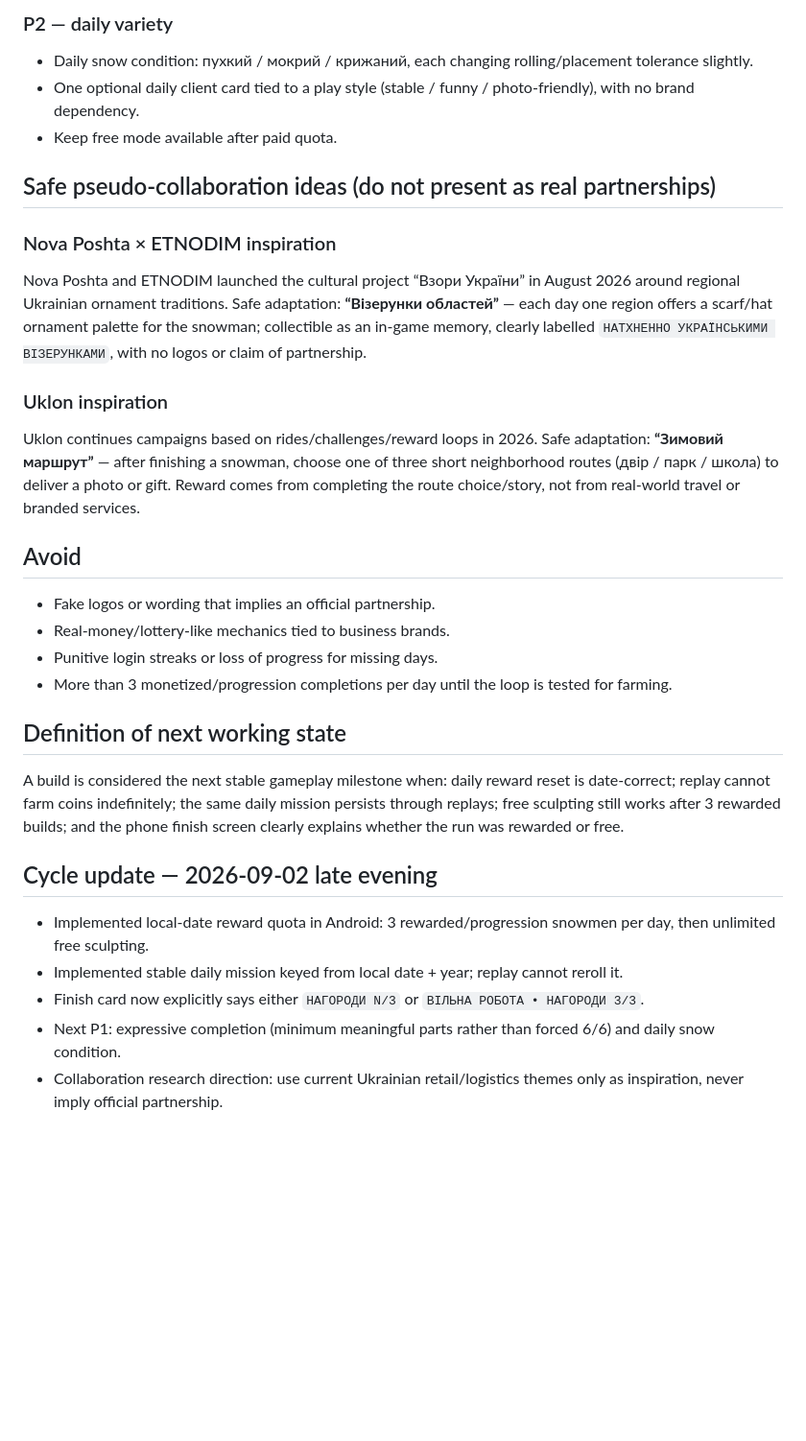
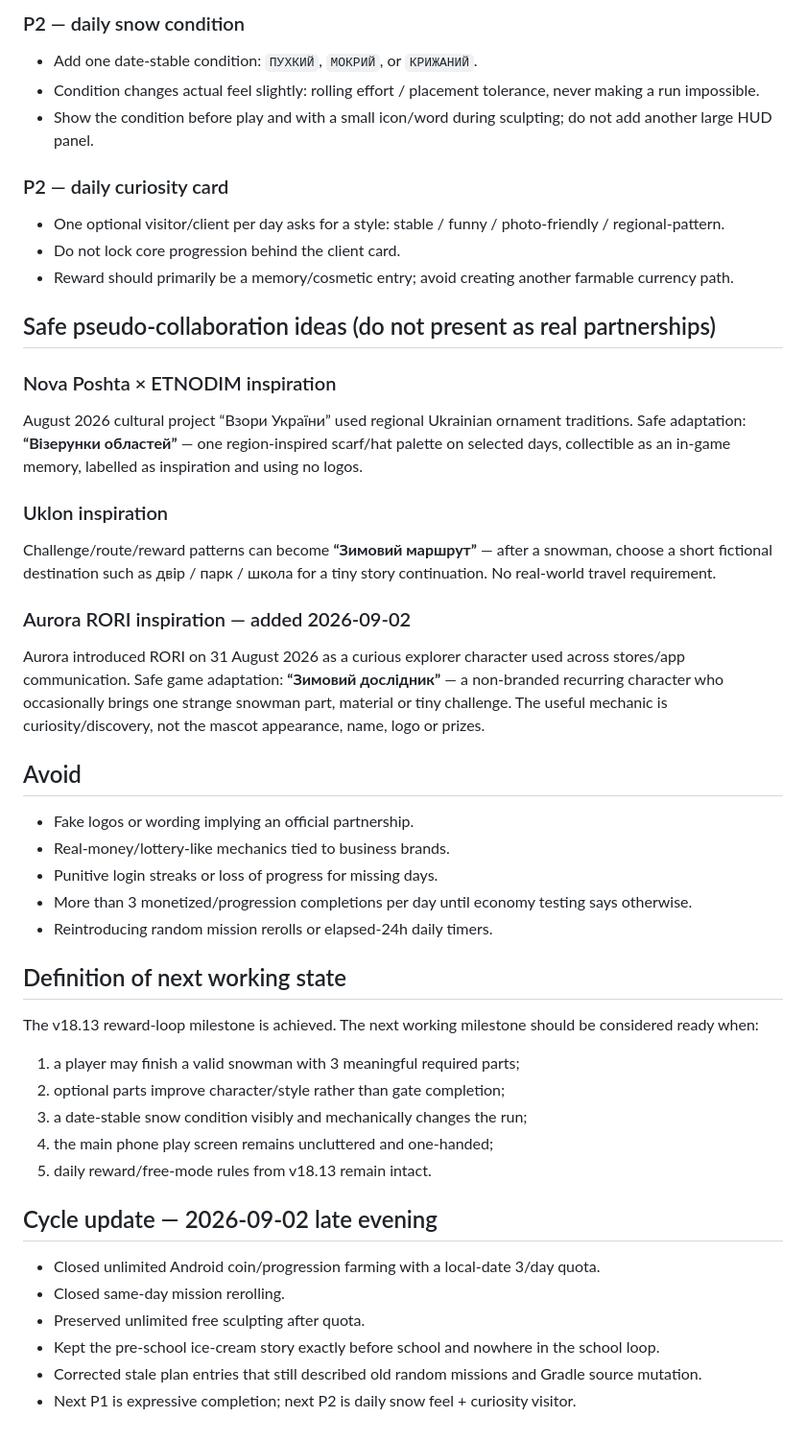
Before and after one commit to serverangelscraft-source/SnowmanGame, a Markdown page: docs/PLAYER_RETURN_PLAN.md, the part around one of its changes. Shown at 96% size. Rendered like a GitHub page; blank space fills up the shorter version.

```diff
--- a/docs/PLAYER_RETURN_PLAN.md
+++ b/docs/PLAYER_RETURN_PLAN.md
@@ -47,29 +54,43 @@ Current Android build: v18.13
 
-### P2 — daily variety
-- Daily snow condition: пухкий / мокрий / крижаний, each changing rolling/placement tolerance slightly.
-- One optional daily client card tied to a play style (stable / funny / photo-friendly), with no brand dependency.
-- Keep free mode available after paid quota.
+### P2 — daily snow condition
+- Add one date-stable condition: `ПУХКИЙ`, `МОКРИЙ`, or `КРИЖАНИЙ`.
+- Condition changes actual feel slightly: rolling effort / placement tolerance, never making a run impossible.
+- Show the condition before play and with a small icon/word during sculpting; do not add another large HUD panel.
+
+### P2 — daily curiosity card
+- One optional visitor/client per day asks for a style: stable / funny / photo-friendly / regional-pattern.
+- Do not lock core progression behind the client card.
+- Reward should primarily be a memory/cosmetic entry; avoid creating another farmable currency path.
 
 ## Safe pseudo-collaboration ideas (do not present as real partnerships)
 ### Nova Poshta × ETNODIM inspiration
-Nova Poshta and ETNODIM launched the cultural project “Взори України” in August 2026 around regional Ukrainian ornament traditions. Safe adaptation: **“Візерунки областей”** — each day one region offers a scarf/hat ornament palette for the snowman; collectible as an in-game memory, clearly labelled `НАТХНЕННО УКРАЇНСЬКИМИ ВІЗЕРУНКАМИ`, with no logos or claim of partnership.
+August 2026 cultural project “Взори України” used regional Ukrainian ornament traditions. Safe adaptation: **“Візерунки областей”** — one region-inspired scarf/hat palette on selected days, collectible as an in-game memory, labelled as inspiration and using no logos.
 
 ### Uklon inspiration
-Uklon continues campaigns based on rides/challenges/reward loops in 2026. Safe adaptation: **“Зимовий маршрут”** — after finishing a snowman, choose one of three short neighborhood routes (двір / парк / школа) to deliver a photo or gift. Reward comes from completing the route choice/story, not from real-world travel or branded services.
+Challenge/route/reward patterns can become **“Зимовий маршрут”** — after a snowman, choose a short fictional destination such as двір / парк / школа for a tiny story continuation. No real-world travel requirement.
+
+### Aurora RORI inspiration — added 2026-09-02
+Aurora introduced RORI on 31 August 2026 as a curious explorer character used across stores/app communication. Safe game adaptation: **“Зимовий дослідник”** — a non-branded recurring character who occasionally brings one strange snowman part, material or tiny challenge. The useful mechanic is curiosity/discovery, not the mascot appearance, name, logo or prizes.
 
 ## Avoid
-- Fake logos or wording that implies an official partnership.
+- Fake logos or wording implying an official partnership.
 - Real-money/lottery-like mechanics tied to business brands.
 - Punitive login streaks or loss of progress for missing days.
-- More than 3 monetized/progression completions per day until the loop is tested for farming.
+- More than 3 monetized/progression completions per day until economy testing says otherwise.
+- Reintroducing random mission rerolls or elapsed-24h daily timers.
 
 ## Definition of next working state
-A build is considered the next stable gameplay milestone when: daily reward reset is date-correct; replay cannot farm coins indefinitely; the same daily mission persists through replays; free sculpting still works after 3 rewarded builds; and the phone finish screen clearly explains whether the run was rewarded or free.
-
+The v18.13 reward-loop milestone is achieved. The next working milestone should be considered ready when:
+1. a player may finish a valid snowman with 3 meaningful required parts;
+2. optional parts improve character/style rather than gate completion;
+3. a date-stable snow condition visibly and mechanically changes the run;
+4. the main phone play screen remains uncluttered and one-handed;
+5. daily reward/free-mode rules from v18.13 remain intact.
 
 ## Cycle update — 2026-09-02 late evening
-- Implemented local-date reward quota in Android: 3 rewarded/progression snowmen per day, then unlimited free sculpting.
-- Implemented stable daily mission keyed from local date + year; replay cannot reroll it.
-- Finish card now explicitly says either `НАГОРОДИ N/3` or `ВІЛЬНА РОБОТА • НАГОРОДИ 3/3`.
-- Next P1: expressive completion (minimum meaningful parts rather than forced 6/6) and daily snow condition.
-- Collaboration research direction: use current Ukrainian retail/logistics themes only as inspiration, never imply official partnership.
+- Closed unlimited Android coin/progression farming with a local-date 3/day quota.
+- Closed same-day mission rerolling.
+- Preserved unlimited free sculpting after quota.
+- Kept the pre-school ice-cream story exactly before school and nowhere in the school loop.
+- Corrected stale plan entries that still described old random missions and Gradle source mutation.
+- Next P1 is expressive completion; next P2 is daily snow feel + curiosity visitor.
```
Also changed, not shown: other parts of docs/PLAYER_RETURN_PLAN.md (+34 -27 lines).
